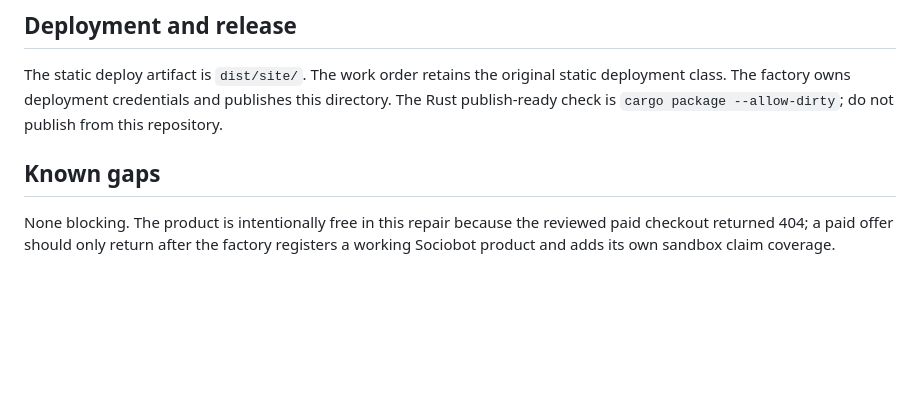
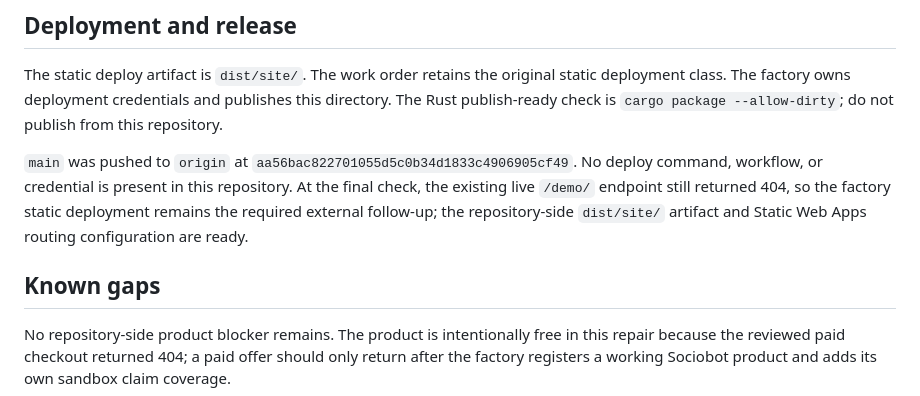
Before and after one commit to B-Divyesh/sf-cooldown-registry-proxy, a Markdown page: .factory/handoff.md, the part around the change. GitHub-like rendering; blank space fills up the shorter version.

Commit message:
docs: record deployment handoff

```diff
--- a/.factory/handoff.md
+++ b/.factory/handoff.md
@@ -74,9 +74,16 @@ static deployment class. The factory owns deployment credentials and publishes
 this directory. The Rust publish-ready check is `cargo package --allow-dirty`;
 do not publish from this repository.
 
+`main` was pushed to `origin` at
+`aa56bac822701055d5c0b34d1833c4906905cf49`. No deploy command, workflow, or
+credential is present in this repository. At the final check, the existing live
+`/demo/` endpoint still returned 404, so the factory static deployment remains
+the required external follow-up; the repository-side `dist/site/` artifact and
+Static Web Apps routing configuration are ready.
+
 ## Known gaps
 
-None blocking. The product is intentionally free in this repair because the
+No repository-side product blocker remains. The product is intentionally free in this repair because the
 reviewed paid checkout returned 404; a paid offer should only return after the
 factory registers a working Sociobot product and adds its own sandbox claim
 coverage.
```
